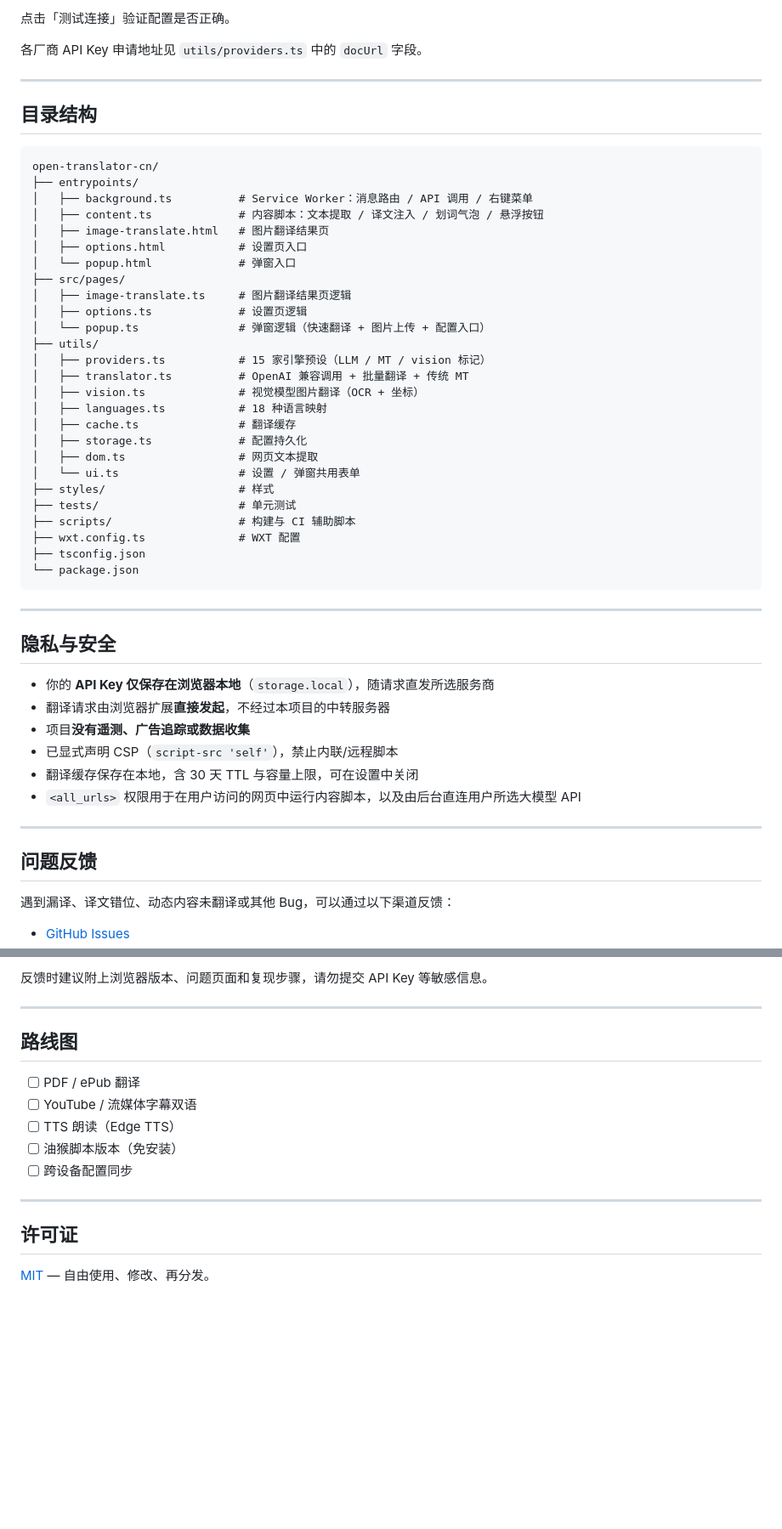
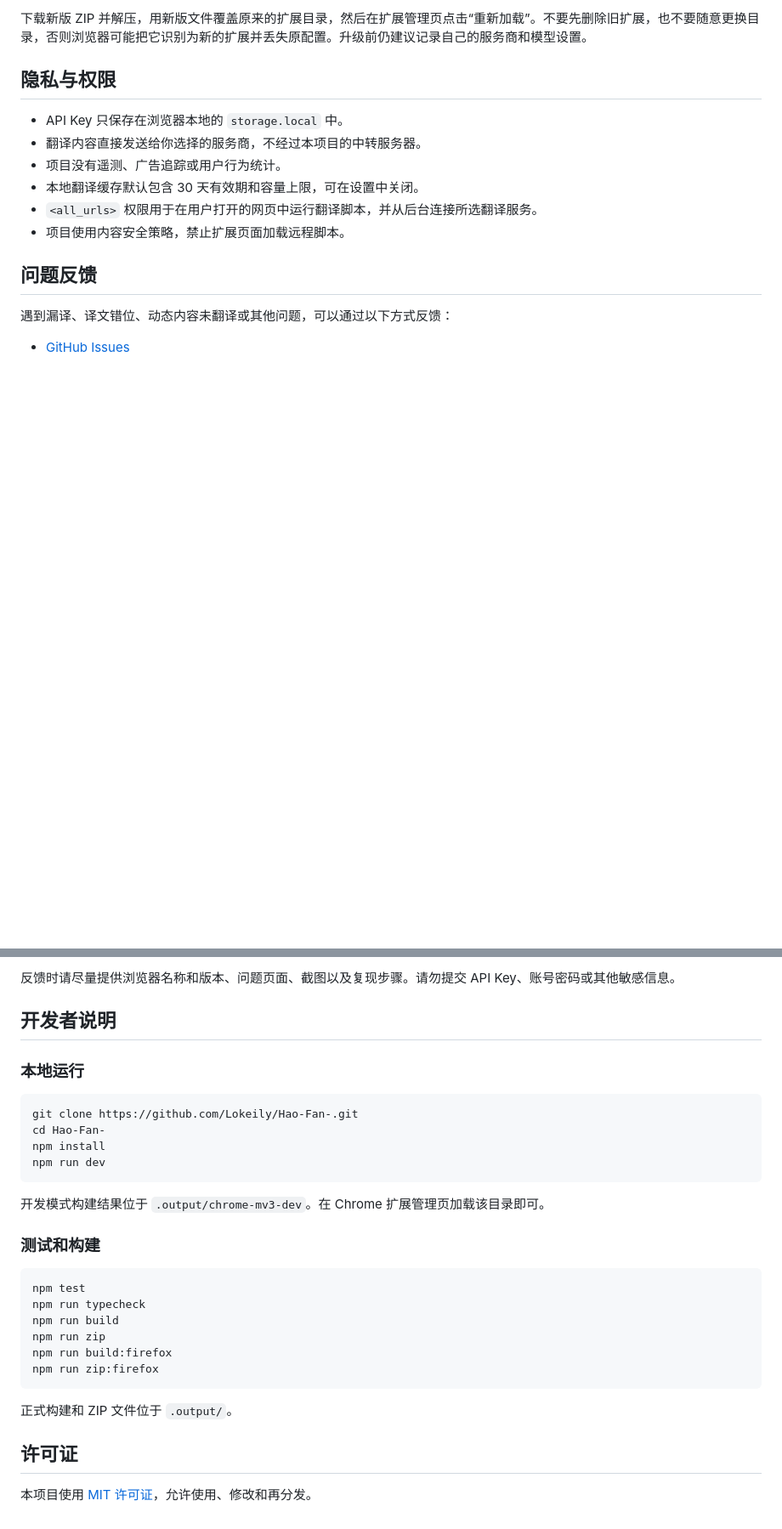
Before and after one commit to Lokeily/hao-fan, a Markdown page: README.md, 2 parts joined by grey strips. Shown at 85% size. Drawn GitHub-style; blank space fills up the shorter version.

Commit message:
docs: rewrite README for first-time users

````diff
--- a/README.md
+++ b/README.md
@@ -145,56 +177,17 @@ npm run zip:firefox     # 生成 Firefox ZIP 包
 
-点击「测试连接」验证配置是否正确。
+下载新版 ZIP 并解压，用新版文件覆盖原来的扩展目录，然后在扩展管理页点击“重新加载”。不要先删除旧扩展，也不要随意更换目录，否则浏览器可能把它识别为新的扩展并丢失原配置。升级前仍建议记录自己的服务商和模型设置。
 
-各厂商 API Key 申请地址见 `utils/providers.ts` 中的 `docUrl` 字段。
+## 隐私与权限
 
----
-
-## 目录结构
-
-```
-open-translator-cn/
-├── entrypoints/
-│   ├── background.ts          # Service Worker：消息路由 / API 调用 / 右键菜单
-│   ├── content.ts             # 内容脚本：文本提取 / 译文注入 / 划词气泡 / 悬浮按钮
-│   ├── image-translate.html   # 图片翻译结果页
-│   ├── options.html           # 设置页入口
-│   └── popup.html             # 弹窗入口
-├── src/pages/
-│   ├── image-translate.ts     # 图片翻译结果页逻辑
-│   ├── options.ts             # 设置页逻辑
-│   └── popup.ts               # 弹窗逻辑（快速翻译 + 图片上传 + 配置入口）
-├── utils/
-│   ├── providers.ts           # 15 家引擎预设（LLM / MT / vision 标记）
-│   ├── translator.ts          # OpenAI 兼容调用 + 批量翻译 + 传统 MT
-│   ├── vision.ts              # 视觉模型图片翻译（OCR + 坐标）
-│   ├── languages.ts           # 18 种语言映射
-│   ├── cache.ts               # 翻译缓存
-│   ├── storage.ts             # 配置持久化
-│   ├── dom.ts                 # 网页文本提取
-│   └── ui.ts                  # 设置 / 弹窗共用表单
-├── styles/                    # 样式
-├── tests/                     # 单元测试
-├── scripts/                   # 构建与 CI 辅助脚本
-├── wxt.config.ts              # WXT 配置
-├── tsconfig.json
-└── package.json
-```
-
----
-
-## 隐私与安全
-
-- 你的 **API Key 仅保存在浏览器本地**（`storage.local`），随请求直发所选服务商
-- 翻译请求由浏览器扩展**直接发起**，不经过本项目的中转服务器
-- 项目**没有遥测、广告追踪或数据收集**
-- 已显式声明 CSP（`script-src 'self'`），禁止内联/远程脚本
-- 翻译缓存保存在本地，含 30 天 TTL 与容量上限，可在设置中关闭
-- `<all_urls>` 权限用于在用户访问的网页中运行内容脚本，以及由后台直连用户所选大模型 API
-
----
+- API Key 只保存在浏览器本地的 <code>storage.local</code> 中。
+- 翻译内容直接发送给你选择的服务商，不经过本项目的中转服务器。
+- 项目没有遥测、广告追踪或用户行为统计。
+- 本地翻译缓存默认包含 30 天有效期和容量上限，可在设置中关闭。
+- <code>&lt;all_urls&gt;</code> 权限用于在用户打开的网页中运行翻译脚本，并从后台连接所选翻译服务。
+- 项目使用内容安全策略，禁止扩展页面加载远程脚本。
 
 ## 问题反馈
 
-遇到漏译、译文错位、动态内容未翻译或其他 Bug，可以通过以下渠道反馈：
+遇到漏译、译文错位、动态内容未翻译或其他问题，可以通过以下方式反馈：
 
 - [GitHub Issues](https://github.com/Lokeily/Hao-Fan-/issues)
@@ -202,18 +195,32 @@ open-translator-cn/
 
-反馈时建议附上浏览器版本、问题页面和复现步骤，请勿提交 API Key 等敏感信息。
+反馈时请尽量提供浏览器名称和版本、问题页面、截图以及复现步骤。请勿提交 API Key、账号密码或其他敏感信息。
 
----
+## 开发者说明
 
-## 路线图
+### 本地运行
 
-- [ ] PDF / ePub 翻译
-- [ ] YouTube / 流媒体字幕双语
-- [ ] TTS 朗读（Edge TTS）
-- [ ] 油猴脚本版本（免安装）
-- [ ] 跨设备配置同步
+~~~bash
+git clone https://github.com/Lokeily/Hao-Fan-.git
+cd Hao-Fan-
+npm install
+npm run dev
+~~~
 
----
+开发模式构建结果位于 <code>.output/chrome-mv3-dev</code>。在 Chrome 扩展管理页加载该目录即可。
+
+### 测试和构建
+
+~~~bash
+npm test
+npm run typecheck
+npm run build
+npm run zip
+npm run build:firefox
+npm run zip:firefox
+~~~
+
+正式构建和 ZIP 文件位于 <code>.output/</code>。
 
 ## 许可证
 
-[MIT](./LICENSE) — 自由使用、修改、再分发。
+本项目使用 [MIT 许可证](./LICENSE)，允许使用、修改和再分发。
````
Also changed, not shown: other parts of README.md (+124 -92 lines).
